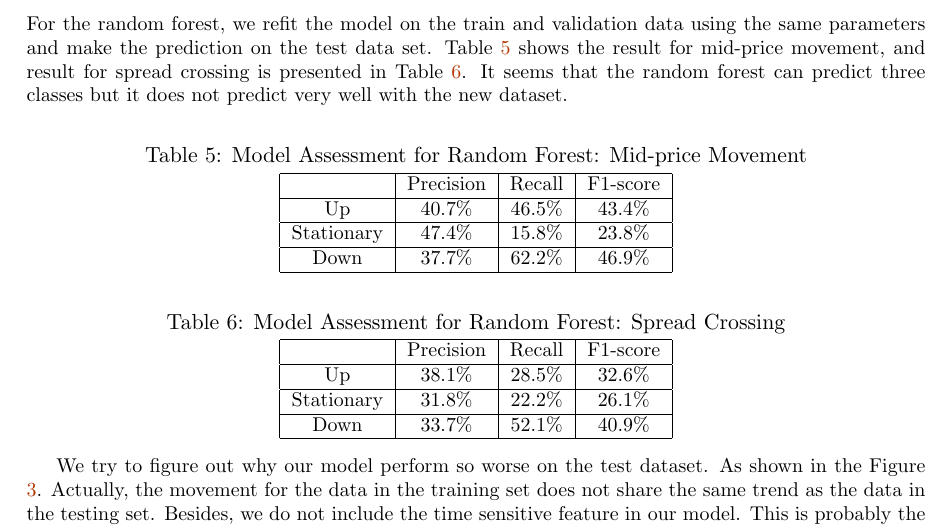
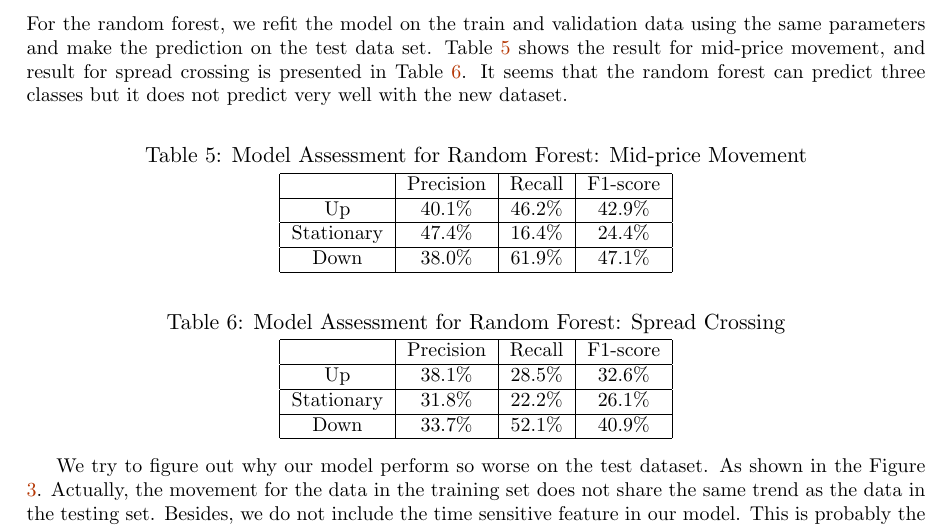
Before and after one commit to jJasonWang/STAT_222_Finance, a LaTeX document (Report/main.tex): part of page 4 of 8, cut so that both start at the same text. Compiled offline with pdfLaTeX.

Commit message:
Update Latex file

```diff
--- a/Report/main.tex
+++ b/Report/main.tex
@@ -190,11 +190,11 @@ For the random forest, we refit the model on the train and validation data using
     \hline
      & Precision & Recall & F1-score \\
     \hline
-    Up & 40.7\%  & 46.5\% & 43.4\% \\
+    Up & 40.1\%  & 46.2\% & 42.9\% \\
     \hline
-    Stationary & 47.4\% & 15.8\% & 23.8\% \\
+    Stationary & 47.4\% & 16.4\% & 24.4\% \\
     \hline
-    Down &  37.7\% & 62.2\%  & 46.9\%  \\
+    Down &  38.0\% & 61.9\%  & 47.1\%  \\
     \hline
   \end{tabular}
 \end{center}
```
